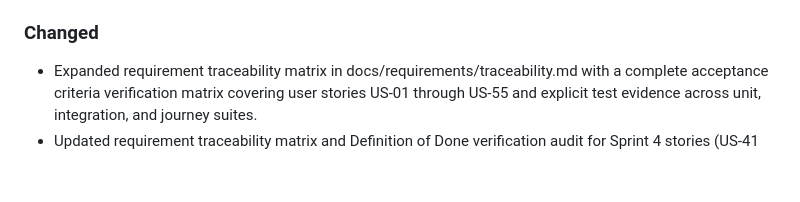
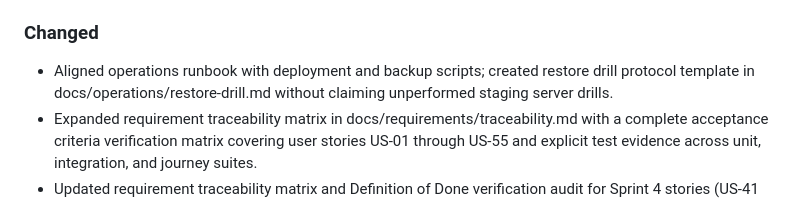
Before and after one commit to pisondev/simpanugm, a Markdown page: CHANGELOG.md, the part around the change. Rendered like a GitHub page; blank space fills up the shorter version.

```diff
--- a/CHANGELOG.md
+++ b/CHANGELOG.md
@@ -13,6 +13,7 @@ All notable changes to this project are recorded here. The format follows
 
 ### Changed
 
+- Aligned operations runbook with deployment and backup scripts; created restore drill protocol template in docs/operations/restore-drill.md without claiming unperformed staging server drills.
 - Expanded requirement traceability matrix in docs/requirements/traceability.md with a complete acceptance criteria verification matrix covering user stories US-01 through US-55 and explicit test evidence across unit, integration, and journey suites.
 - Updated requirement traceability matrix and Definition of Done verification audit for Sprint 4 stories (US-41 through US-55); recorded load test results with all three scenarios meeting p95 latency budgets.
 - The fake clock and e2e application environment move from `deploy/compose.dev.yaml` to `deploy/compose.e2e.yaml`, so local development with `make dev` runs on the real system clock while e2e workflows and `make e2e` apply the e2e compose override.
```
Also changed, not shown: docs/operations/restore-drill.md (added, +93 -0 lines), docs/operations/runbook.md (+7 -6 lines).
